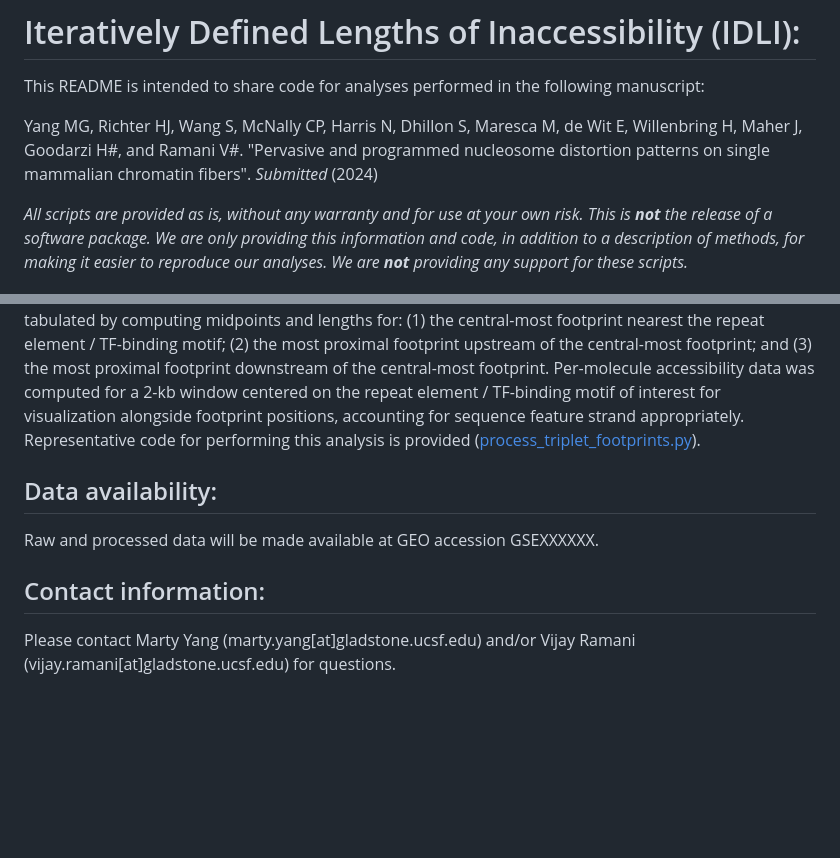
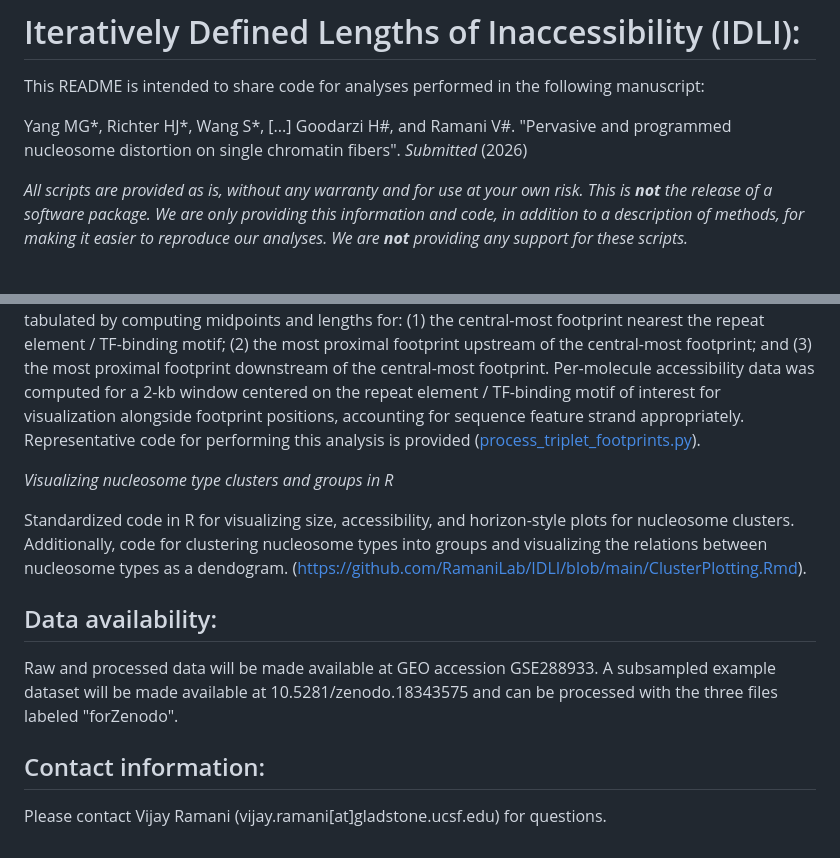
Before and after one commit to RamaniLab/IDLI, a Markdown page: README.md, 2 parts joined by grey strips. Rendered like a GitHub page; blank space fills up the shorter version.

```diff
--- a/README.md
+++ b/README.md
@@ -2,7 +2,7 @@
 
 This README is intended to share code for analyses performed in the following manuscript:
 
-Yang MG, Richter HJ, Wang S, McNally CP, Harris N, Dhillon S, Maresca M, de Wit E, Willenbring H, Maher J, Goodarzi H#, and Ramani V#. "Pervasive and programmed nucleosome distortion patterns on single mammalian chromatin fibers". *Submitted* (2024)
+Yang MG*, Richter HJ*, Wang S*, [...] Goodarzi H#, and Ramani V#. "Pervasive and programmed nucleosome distortion on single chromatin fibers". *Submitted* (2026)
 
 *All scripts are provided as is, without any warranty and for use at your own risk. This is __not__ the release of a software package. We are only providing this information and code, in addition to a description of methods, for making it easier to reproduce our analyses. We are __not__ providing any support for these scripts.*
 
@@ -45,10 +45,17 @@ For structural visualization of mean accessibility patterns from defined cluster
 
 Individual fibers with at least three Leiden-classified footprints within ±500 bp of repeat elements / TF motifs of interest were selected. Fibers with footprints >200 nt and/or with footprints in the least abundant 10% of clusters were excluded from further analysis. Consecutive ‘triplet’ footprints were tabulated by computing midpoints and lengths for: (1) the central-most footprint nearest the repeat element / TF-binding motif; (2) the most proximal footprint upstream of the central-most footprint; and (3) the most proximal footprint downstream of the central-most footprint. Per-molecule accessibility data was computed for a 2-kb window centered on the repeat element / TF-binding motif of interest for visualization alongside footprint positions, accounting for sequence feature strand appropriately. Representative code for performing this analysis is provided ([process_triplet_footprints.py](https://github.com/RamaniLab/Subnucleosome/blob/main/process_triplet_footprints.py)).
 
+*Visualizing nucleosome type clusters and groups in R*
+
+Standardized code in R for visualizing size, accessibility, and horizon-style plots for nucleosome clusters. Additionally, code for clustering nucleosome types into groups and visualizing the relations between nucleosome types as a dendogram.
+(https://github.com/RamaniLab/IDLI/blob/main/ClusterPlotting.Rmd).
+
+
 Data availability:
 --------------------
-Raw and processed data will be made available at GEO accession GSEXXXXXX.
+Raw and processed data will be made available at GEO accession GSE288933.
+A subsampled example dataset will be made available at 10.5281/zenodo.18343575 and can be processed with the three files labeled "forZenodo".
 
 Contact information:
 --------------------
-Please contact Marty Yang (marty.yang[at]gladstone.ucsf.edu) and/or Vijay Ramani (vijay.ramani[at]gladstone.ucsf.edu) for questions.
+Please contact Vijay Ramani (vijay.ramani[at]gladstone.ucsf.edu) for questions.
```
